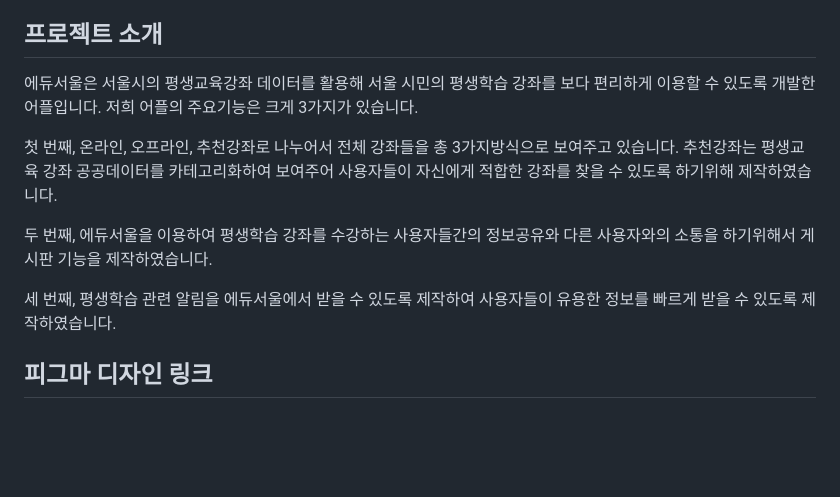
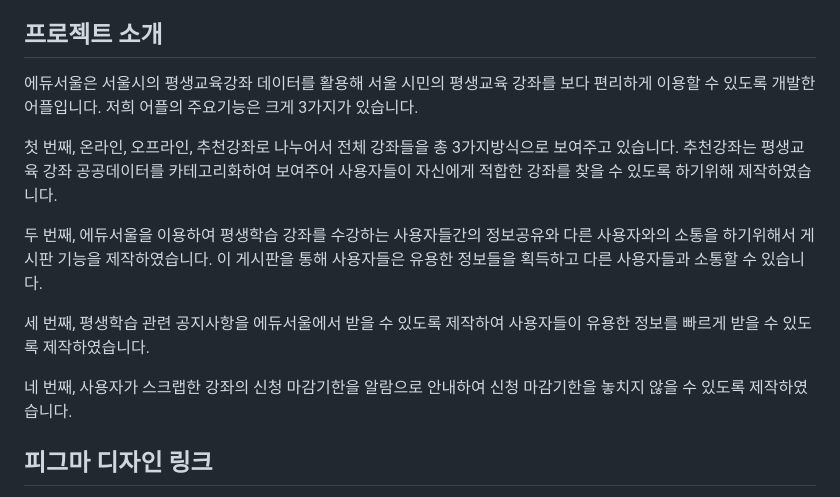
Before and after one commit to AlwaysFighting/SeoulEducation_AppService, a Markdown page: README.md, the part around the change. Drawn GitHub-style; blank space fills up the shorter version.

```diff
--- a/README.md
+++ b/README.md
@@ -16,14 +16,16 @@
 
 
 ## 프로젝트 소개
-에듀서울은 서울시의 평생교육강좌 데이터를 활용해 서울 시민의 평생학습 강좌를 보다 편리하게 이용할 수 있도록 개발한 어플입니다.
+에듀서울은 서울시의 평생교육강좌 데이터를 활용해 서울 시민의 평생교육 강좌를 보다 편리하게 이용할 수 있도록 개발한 어플입니다.
 저희 어플의 주요기능은 크게 3가지가 있습니다.
 
 첫 번째, 온라인, 오프라인, 추천강좌로 나누어서 전체 강좌들을 총 3가지방식으로 보여주고 있습니다. 추천강좌는 평생교육 강좌 공공데이터를 카테고리화하여 보여주어 사용자들이 자신에게 적합한 강좌를 찾을 수 있도록 하기위해 제작하였습니다.
 
-두 번째, 에듀서울을 이용하여 평생학습 강좌를 수강하는 사용자들간의 정보공유와 다른 사용자와의 소통을 하기위해서 게시판 기능을 제작하였습니다.
+두 번째, 에듀서울을 이용하여 평생학습 강좌를 수강하는 사용자들간의 정보공유와 다른 사용자와의 소통을 하기위해서 게시판 기능을 제작하였습니다. 이 게시판을 통해 사용자들은 유용한 정보들을 획득하고 다른 사용자들과 소통할 수 있습니다.
 
-세 번째, 평생학습 관련 알림을 에듀서울에서 받을 수 있도록 제작하여 사용자들이 유용한 정보를 빠르게 받을 수 있도록 제작하였습니다.
+세 번째, 평생학습 관련 공지사항을 에듀서울에서 받을 수 있도록 제작하여 사용자들이 유용한 정보를 빠르게 받을 수 있도록 제작하였습니다.
+
+네 번째, 사용자가 스크랩한 강좌의 신청 마감기한을 알람으로 안내하여 신청 마감기한을 놓치지 않을 수 있도록 제작하였습니다.
 
 
 ## 피그마 디자인 링크
```
